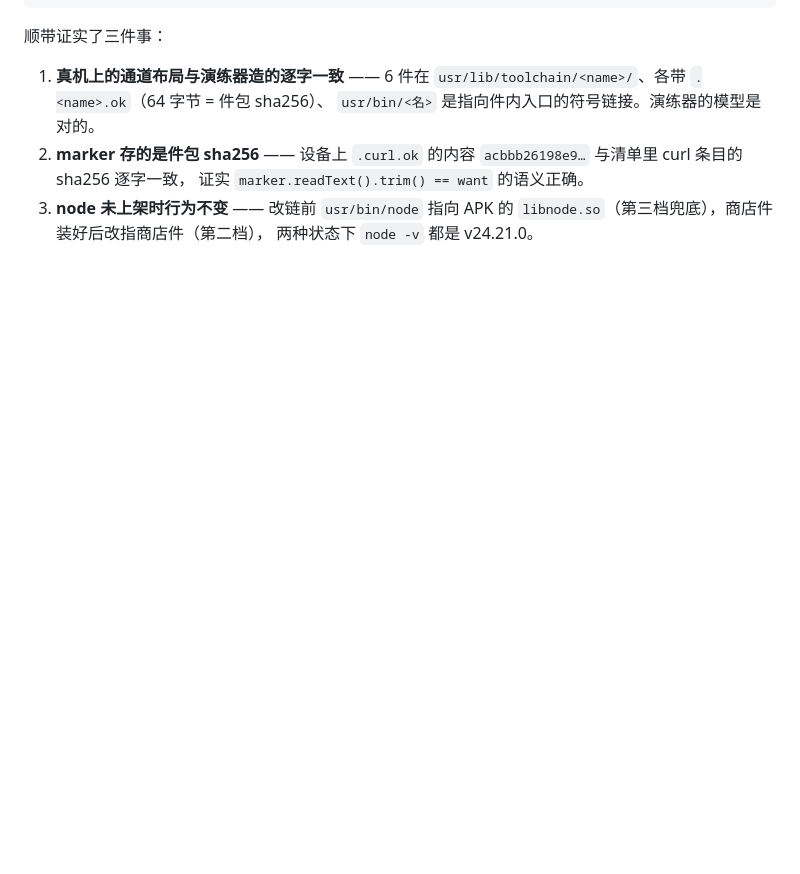
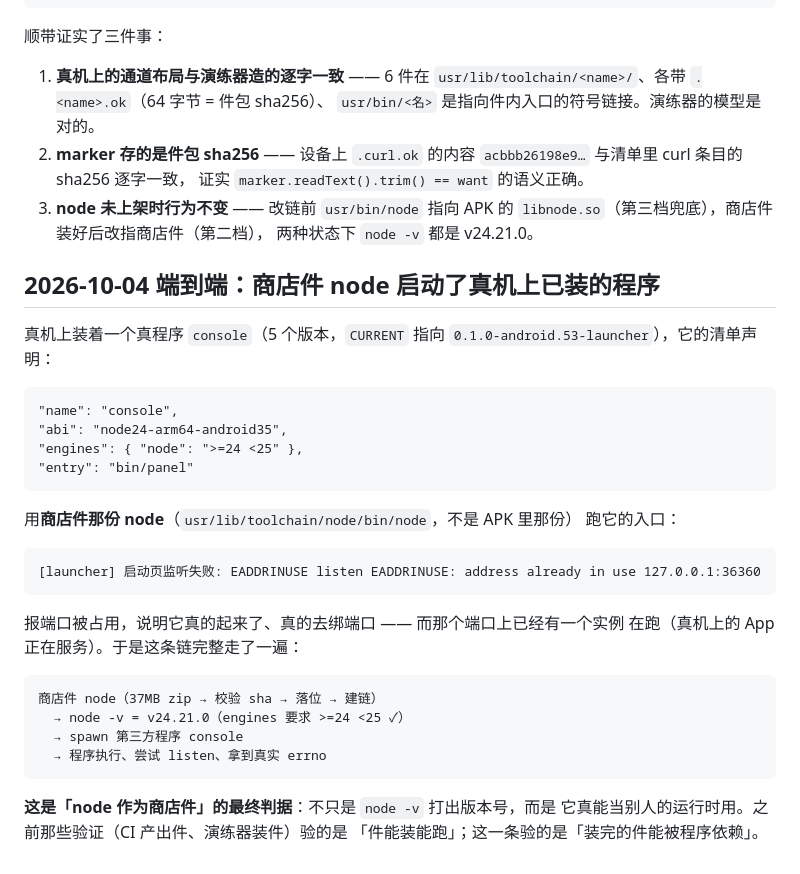
Before and after one commit to lobbowen/lob-os, a Markdown page: components/userland/REHEARSE.md, the part around the change. Drawn GitHub-style; blank space fills up the shorter version.

Commit message:
端到端：商店件 node 启动了真机上已装的第三方程序
真机上装着 console（5 个版本，CURRENT 指向 0.1.0-android.53-launcher），
清单声明 engines.node = ">=24 <25"、entry = bin/panel。

用**商店件那份 node**（usr/lib/toolchain/node/bin/node，不是 APK 里那份）
跑它的入口，得到：
  [launcher] 启动页监听失败: EADDRINUSE listen EADDRINUSE: 127.0.0.1:36360

报端口被占用说明它真起来了、真去绑端口了（那个端口上已有实例在服务）。
于是链路完整走了一遍：商店件 node（37MB zip → 校验 sha → 落位 → 建链）
→ node -v = v24.21.0（满足 engines）→ spawn 第三方程序 → 程序执行并拿到
真实 errno。

这是「node 作为商店件」的最终判据：不只是 node -v 打版本号，而是它真能
当别人的运行时用。此前的验证（CI 产出件、演练器装件）验的是「件能装能跑」，
这一条验的是「装完的件能被程序依赖」。

PUBLISH.md 同步：写明真机已验证，当前唯一没验过的是投递动作本身。

````diff
--- a/components/userland/REHEARSE.md
+++ b/components/userland/REHEARSE.md
@@ -186,3 +186,36 @@ sqlite3   3.53.4
 3. **node 未上架时行为不变** —— 改链前 `usr/bin/node` 指向 APK 的
    `libnode.so`（第三档兜底），商店件装好后改指商店件（第二档），
    两种状态下 `node -v` 都是 v24.21.0。
+
+## 2026-10-04 端到端：商店件 node 启动了真机上已装的程序
+
+真机上装着一个真程序 `console`（5 个版本，`CURRENT` 指向
+`0.1.0-android.53-launcher`），它的清单声明：
+
+```
+"name": "console",
+"abi": "node24-arm64-android35",
+"engines": { "node": ">=24 <25" },
+"entry": "bin/panel"
+```
+
+用**商店件那份 node**（`usr/lib/toolchain/node/bin/node`，不是 APK 里那份）
+跑它的入口：
+
+```
+[launcher] 启动页监听失败: EADDRINUSE listen EADDRINUSE: address already in use 127.0.0.1:36360
+```
+
+报端口被占用，说明它真的起来了、真的去绑端口 —— 而那个端口上已经有一个实例
+在跑（真机上的 App 正在服务）。于是这条链完整走了一遍：
+
+```
+商店件 node（37MB zip → 校验 sha → 落位 → 建链）
+  → node -v = v24.21.0（engines 要求 >=24 <25 ✓）
+  → spawn 第三方程序 console
+  → 程序执行、尝试 listen、拿到真实 errno
+```
+
+**这是「node 作为商店件」的最终判据**：不只是 `node -v` 打出版本号，而是
+它真能当别人的运行时用。之前那些验证（CI 产出件、演练器装件）验的是
+「件能装能跑」；这一条验的是「装完的件能被程序依赖」。
````
Also changed, not shown: components/userland/PUBLISH.md (+8 -0 lines).
